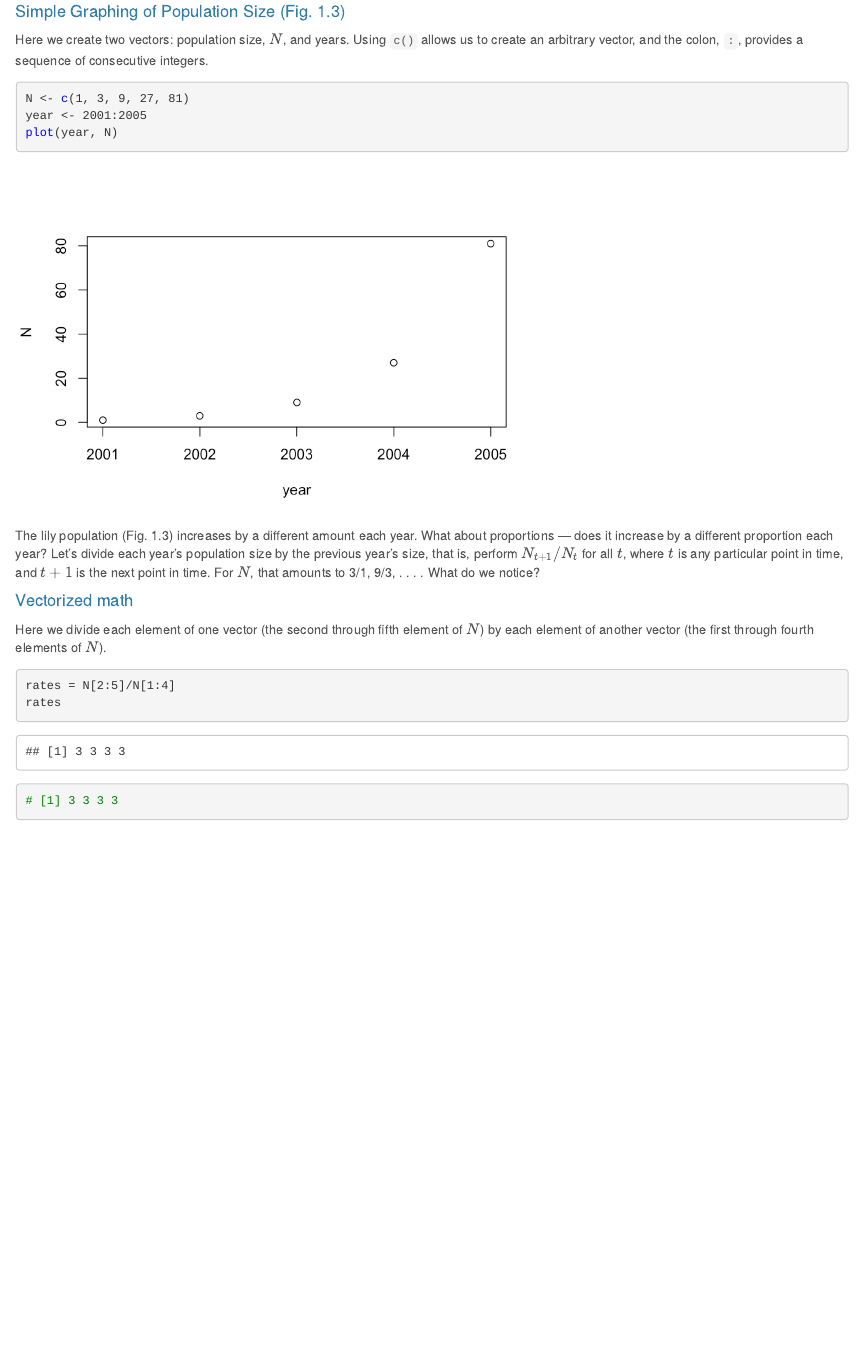
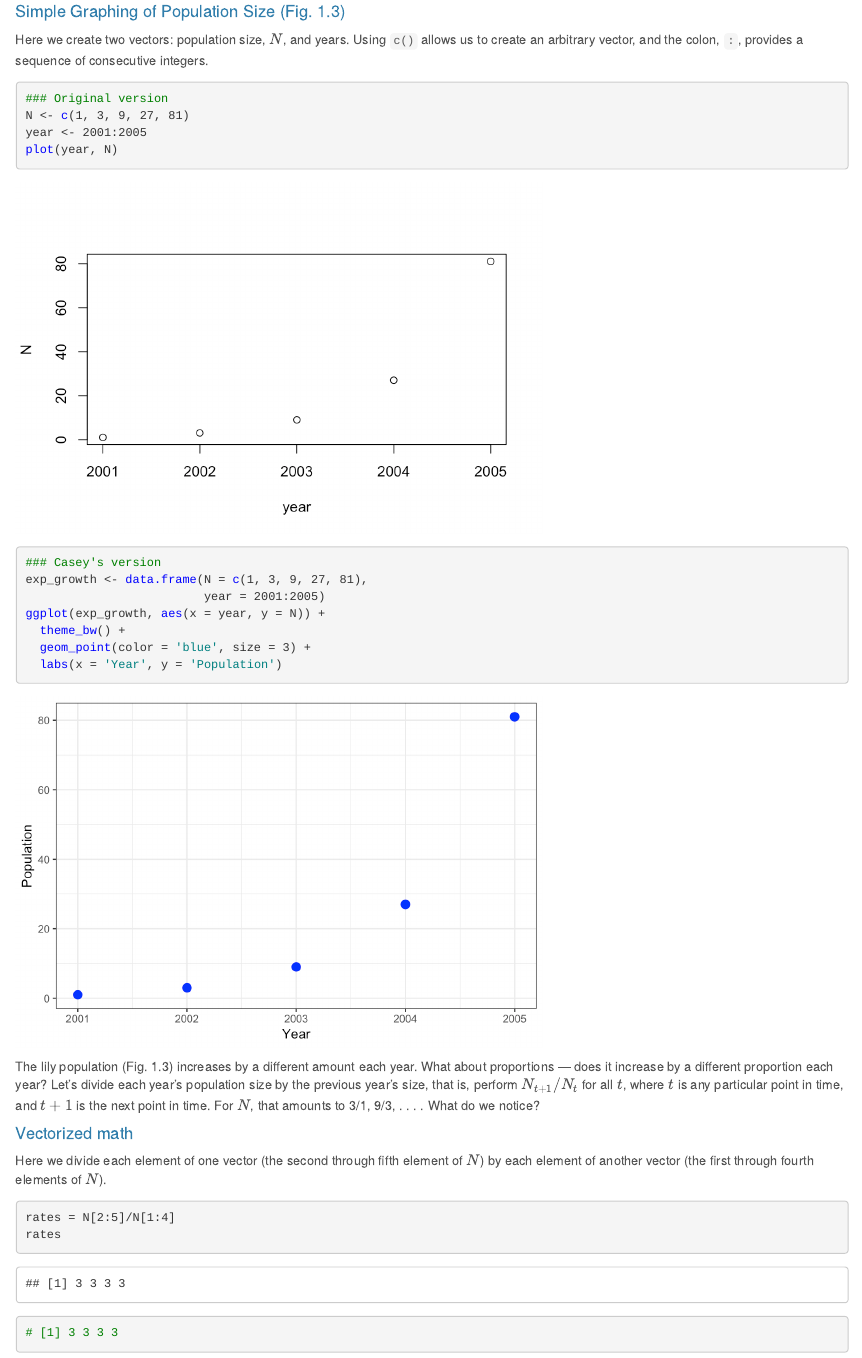
Before and after one commit to eco-detectives/primer_of_ecology_r, an R Markdown document (ch1/ch1_team_lumpsucker.Rmd): the page in a window 1100 px wide, from 930 px down. The pictures show the output file ch1/ch1_team_lumpsucker.html that the author committed with the source, opened offline.

Commit message:
adding example of copied/recoded chunk

````diff
--- a/ch1/ch1_team_lumpsucker.Rmd
+++ b/ch1/ch1_team_lumpsucker.Rmd
@@ -35,9 +35,20 @@ library(primer) # install.packages('primer')
 Here we create two vectors: population size, $N$, and years. Using `c()` allows us to create an arbitrary vector, and the colon, `:`, provides a sequence of consecutive integers.
 
 ```{r}
+### Original version
 N <- c(1, 3, 9, 27, 81)
 year <- 2001:2005
 plot(year, N)
+```
+
+```{r}
+### Casey's version
+exp_growth <- data.frame(N = c(1, 3, 9, 27, 81),
+                         year = 2001:2005)
+ggplot(exp_growth, aes(x = year, y = N)) +
+  theme_bw() +
+  geom_point(color = 'blue', size = 3) +
+  labs(x = 'Year', y = 'Population')
 ```
 
 The lily population (Fig. 1.3) increases by a different amount each year. What about proportions — does it increase by a different proportion each year? Let’s divide each year’s population size by the previous year’s size, that is, perform $N_{t+1}/N_t$ for all $t$, where $t$ is any particular point in time, and $t + 1$ is the next point in time. For $N$, that amounts to 3/1, 9/3, . . . . What do we notice?
````
Also changed, not shown: ch1/Figs/unnamed-chunk-11-1.png (added), ch1/Figs/unnamed-chunk-14-1.png (added), ch1/Figs/unnamed-chunk-17-1.png (added), ch1/Figs/unnamed-chunk-19-1.png (added), ch1/Figs/unnamed-chunk-2-1.png (added), ch1/Figs/unnamed-chunk-23-1.png (added), ch1/Figs/unnamed-chunk-25-1.png, ch1/Figs/unnamed-chunk-26-1.png, ch1/Figs/unnamed-chunk-27-1.png (added), ch1/Figs/unnamed-chunk-33-1.png (added), ch1/Figs/unnamed-chunk-33-2.png (added), ch1/Figs/unnamed-chunk-35-1.png (added), ch1/Figs/unnamed-chunk-8-1.png, ch1/Figs/unnamed-chunk-9-1.png (added), 2 more files.
